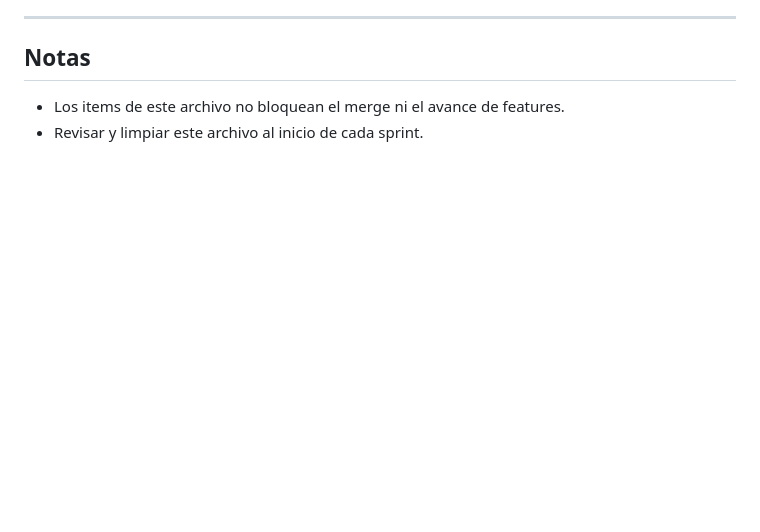
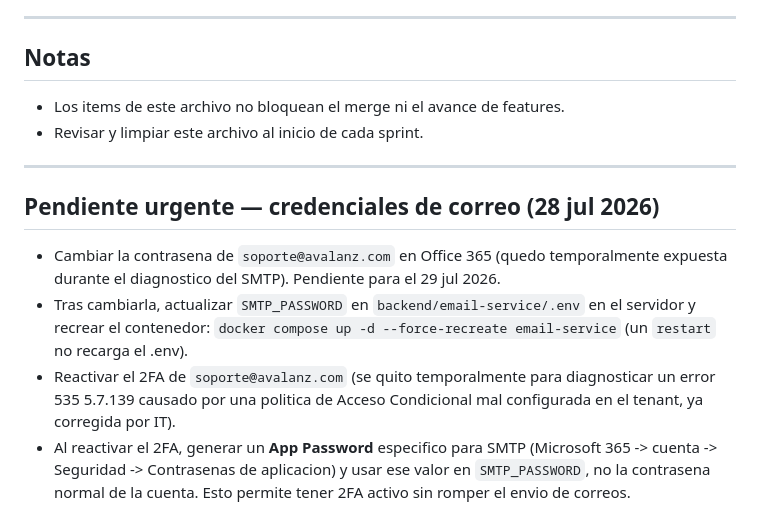
Before and after one commit to Abyblackmouth/intranet-avalanz, a Markdown page: docs/architecture/tech-debt.md, the part around the change. GitHub-like rendering; blank space fills up the shorter version.

Commit message:
docs: update pending items

```diff
--- a/docs/architecture/tech-debt.md
+++ b/docs/architecture/tech-debt.md
@@ -335,3 +335,12 @@ SIGNED_URL_HOST=https://intranet.avalanz.com/storage
 ## Notas
 - Los items de este archivo no bloquean el merge ni el avance de features.
 - Revisar y limpiar este archivo al inicio de cada sprint.
+
+---
+
+## Pendiente urgente — credenciales de correo (28 jul 2026)
+
+- Cambiar la contrasena de `soporte@avalanz.com` en Office 365 (quedo temporalmente expuesta durante el diagnostico del SMTP). Pendiente para el 29 jul 2026.
+- Tras cambiarla, actualizar `SMTP_PASSWORD` en `backend/email-service/.env` en el servidor y recrear el contenedor: `docker compose up -d --force-recreate email-service` (un `restart` no recarga el .env).
+- Reactivar el 2FA de `soporte@avalanz.com` (se quito temporalmente para diagnosticar un error 535 5.7.139 causado por una politica de Acceso Condicional mal configurada en el tenant, ya corregida por IT).
+- Al reactivar el 2FA, generar un **App Password** especifico para SMTP (Microsoft 365 -> cuenta -> Seguridad -> Contrasenas de aplicacion) y usar ese valor en `SMTP_PASSWORD`, no la contrasena normal de la cuenta. Esto permite tener 2FA activo sin romper el envio de correos.
```
